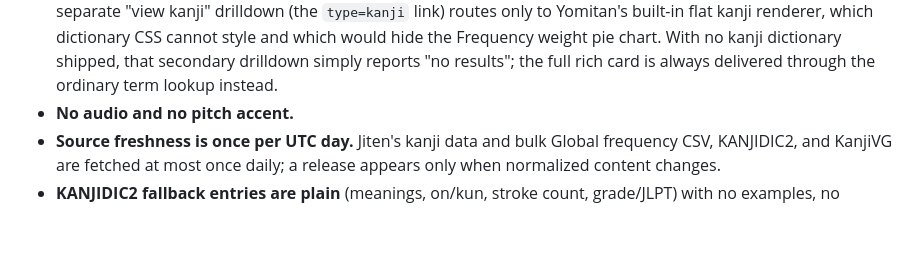
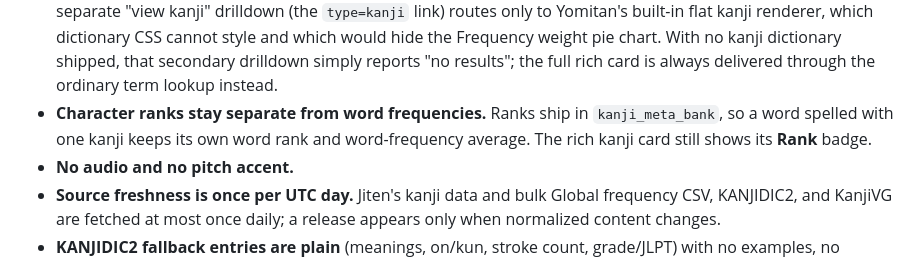
Before and after one commit to bee-san/bees-ultimate-kanji-dictionary, a Markdown page: README.md, the part around the change. GitHub-like rendering; blank space fills up the shorter version.

Commit message:
Keep kanji ranks out of word-frequency averages

```diff
--- a/README.md
+++ b/README.md
@@ -83,6 +83,9 @@ re-downloads the canonical ZIP without disturbing your other dictionaries.
   pie chart. With no kanji dictionary shipped, that secondary drilldown simply
   reports "no results"; the full rich card is always delivered through the
   ordinary term lookup instead.
+- **Character ranks stay separate from word frequencies.** Ranks ship in
+  `kanji_meta_bank`, so a word spelled with one kanji keeps its own word rank
+  and word-frequency average. The rich kanji card still shows its **Rank** badge.
 - **No audio and no pitch accent.**
 - **Source freshness is once per UTC day.** Jiten's kanji data and bulk Global
   frequency CSV, KANJIDIC2, and KanjiVG are fetched at most once daily; a release
```
Also changed, not shown: docs/images/kanji-frequency-separation.png (added), 4 other files.
